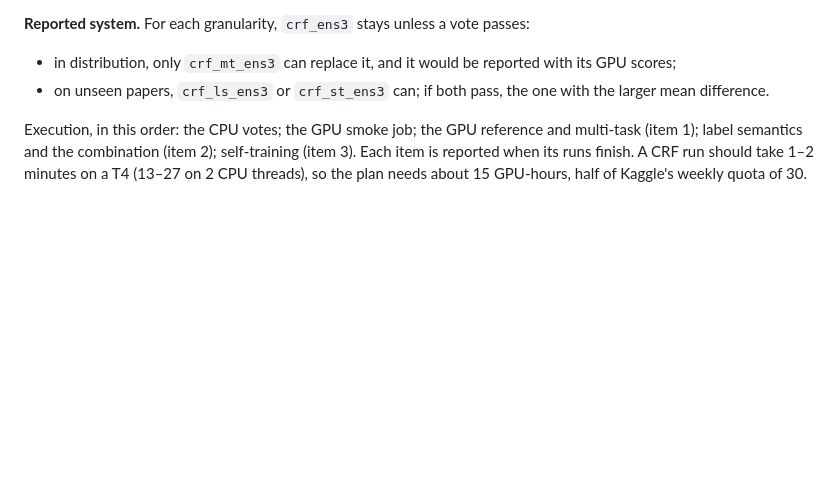
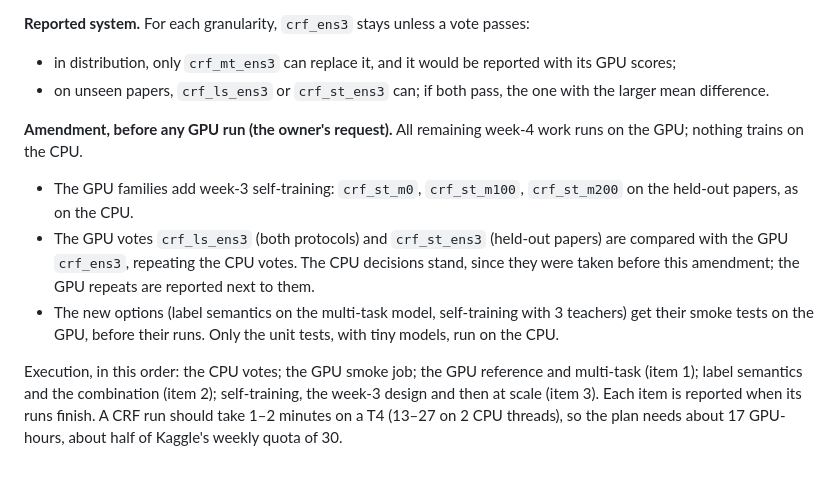
Before and after one commit to hatemadi15/AI_Research_Ontologies_GNN_GRL, a Markdown page: docs/ROADMAP.md, the part around the change. GitHub-like rendering; blank space fills up the shorter version.

Commit message:
Week 4 protocol amendment: all remaining work on the GPU
Before any GPU run, at the owner's request: the GPU families add week-3
self-training on the held-out papers, the label-semantics and self-training
votes are repeated on the GPU runs (reported next to the CPU decisions,
which stand), and the smoke tests of the new options run on the GPU.

Claude-Session: https://claude.ai/code/session_01NhwVijeuqb7N5gXQR4kxKu

```diff
--- a/docs/ROADMAP.md
+++ b/docs/ROADMAP.md
@@ -760,8 +760,21 @@ passes:
 - on unseen papers, `crf_ls_ens3` or `crf_st_ens3` can; if both pass, the
   one with the larger mean difference.
 
+**Amendment, before any GPU run (the owner's request).** All remaining
+week-4 work runs on the GPU; nothing trains on the CPU.
+- The GPU families add week-3 self-training: `crf_st_m0`, `crf_st_m100`,
+  `crf_st_m200` on the held-out papers, as on the CPU.
+- The GPU votes `crf_ls_ens3` (both protocols) and `crf_st_ens3` (held-out
+  papers) are compared with the GPU `crf_ens3`, repeating the CPU votes.
+  The CPU decisions stand, since they were taken before this amendment; the
+  GPU repeats are reported next to them.
+- The new options (label semantics on the multi-task model, self-training
+  with 3 teachers) get their smoke tests on the GPU, before their runs.
+  Only the unit tests, with tiny models, run on the CPU.
+
 Execution, in this order: the CPU votes; the GPU smoke job; the GPU
 reference and multi-task (item 1); label semantics and the combination
-(item 2); self-training (item 3). Each item is reported when its runs
-finish. A CRF run should take 1–2 minutes on a T4 (13–27 on 2 CPU threads),
-so the plan needs about 15 GPU-hours, half of Kaggle's weekly quota of 30.
+(item 2); self-training, the week-3 design and then at scale (item 3). Each
+item is reported when its runs finish. A CRF run should take 1–2 minutes on
+a T4 (13–27 on 2 CPU threads), so the plan needs about 17 GPU-hours, about
+half of Kaggle's weekly quota of 30.
```
